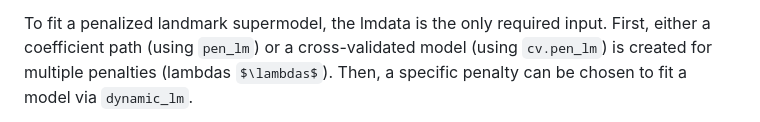
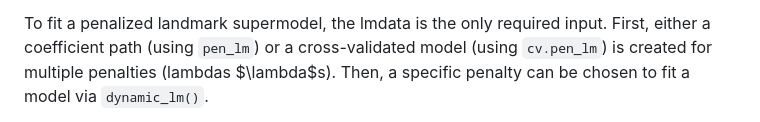
Before and after one commit to thehanlab/dynamicLM, a Markdown page: README.md, the part around one of its changes. Drawn GitHub-style; some formulas as TeX source.

```diff
--- a/README.md
+++ b/README.md
@@ -471,6 +471,6 @@ $\lambda$ is chosen via cross-validation.
 To fit a penalized landmark supermodel, the lmdata is the only required
 input. First, either a coefficient path (using `pen_lm`) or a
 cross-validated model (using `cv.pen_lm`) is created for multiple
-penalties (lambdas $\lambdas$). Then, a specific penalty can be chosen
-to fit a model via `dynamic_lm`.
+penalties (lambdas $\lambda$s). Then, a specific penalty can be chosen
+to fit a model via `dynamic_lm()`.
 
```
Also changed, not shown: other parts of README.md (+2 -1 lines).
